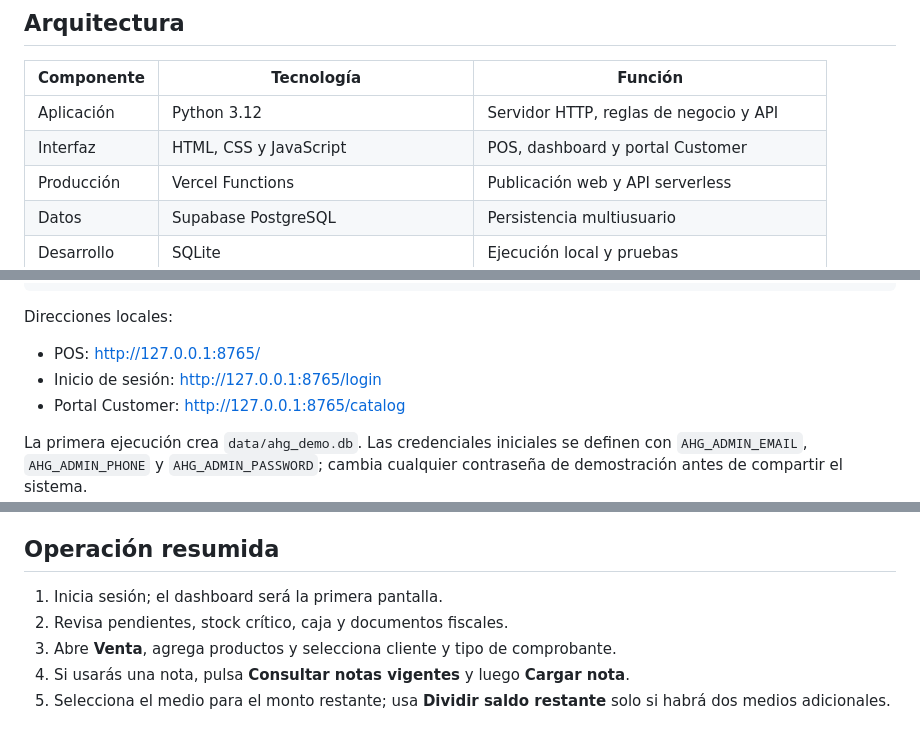
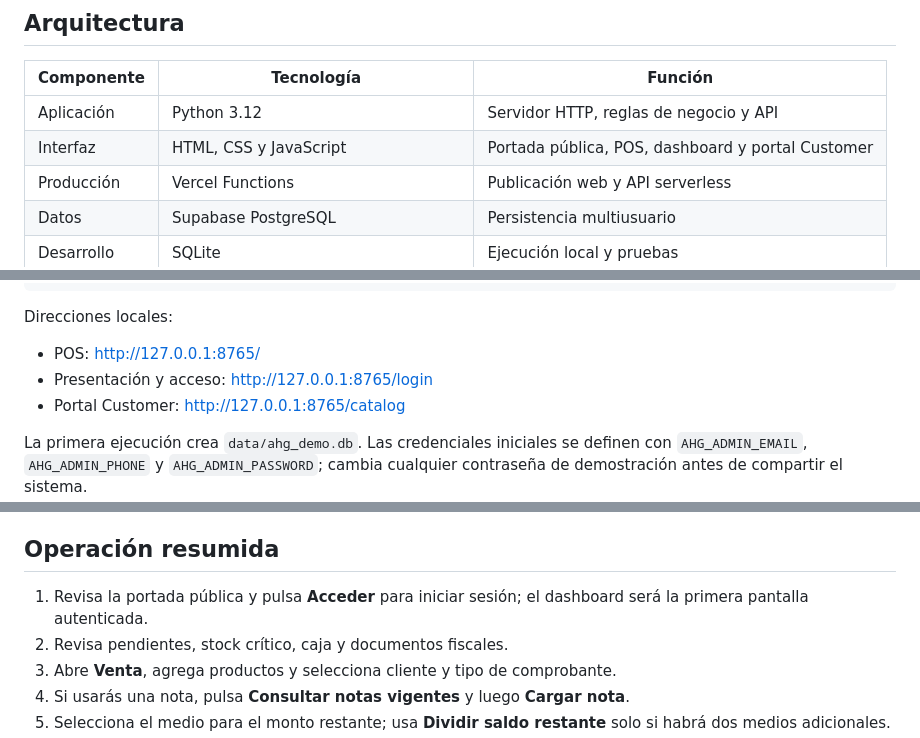
Before and after one commit to SharkzZzin/ahg-construferret-pos-actualizado, a Markdown page: README.md, 3 parts joined by grey strips. Rendered like a GitHub page.

Commit message:
Agrega portada publica para presentar el sistema

```diff
--- a/README.md
+++ b/README.md
@@ -29,7 +29,7 @@ Aplicación publicada: https://ahg-construferret-pos.vercel.app/
 | Componente | Tecnología | Función |
 |---|---|---|
 | Aplicación | Python 3.12 | Servidor HTTP, reglas de negocio y API |
-| Interfaz | HTML, CSS y JavaScript | POS, dashboard y portal Customer |
+| Interfaz | HTML, CSS y JavaScript | Portada pública, POS, dashboard y portal Customer |
 | Producción | Vercel Functions | Publicación web y API serverless |
 | Datos | Supabase PostgreSQL | Persistencia multiusuario |
 | Desarrollo | SQLite | Ejecución local y pruebas |
@@ -59,7 +59,7 @@ python -m ahg_pos.app
 Direcciones locales:
 
 - POS: http://127.0.0.1:8765/
-- Inicio de sesión: http://127.0.0.1:8765/login
+- Presentación y acceso: http://127.0.0.1:8765/login
 - Portal Customer: http://127.0.0.1:8765/catalog
 
 La primera ejecución crea `data/ahg_demo.db`. Las credenciales iniciales se definen con `AHG_ADMIN_EMAIL`, `AHG_ADMIN_PHONE` y `AHG_ADMIN_PASSWORD`; cambia cualquier contraseña de demostración antes de compartir el sistema.
@@ -123,7 +123,7 @@ vercel.cmd deploy --prod --yes
 
 ## Operación resumida
 
-1. Inicia sesión; el dashboard será la primera pantalla.
+1. Revisa la portada pública y pulsa **Acceder** para iniciar sesión; el dashboard será la primera pantalla autenticada.
 2. Revisa pendientes, stock crítico, caja y documentos fiscales.
 3. Abre **Venta**, agrega productos y selecciona cliente y tipo de comprobante.
 4. Si usarás una nota, pulsa **Consultar notas vigentes** y luego **Cargar nota**.
```
Also changed, not shown: MANUAL_USUARIO_INSTALACION.md (+2 -0 lines), docs/manuales/MANUAL_USUARIO.md (+13 -2 lines), docs/manuales/capturas/00-portada-acceso.png (added), 6 other files.
